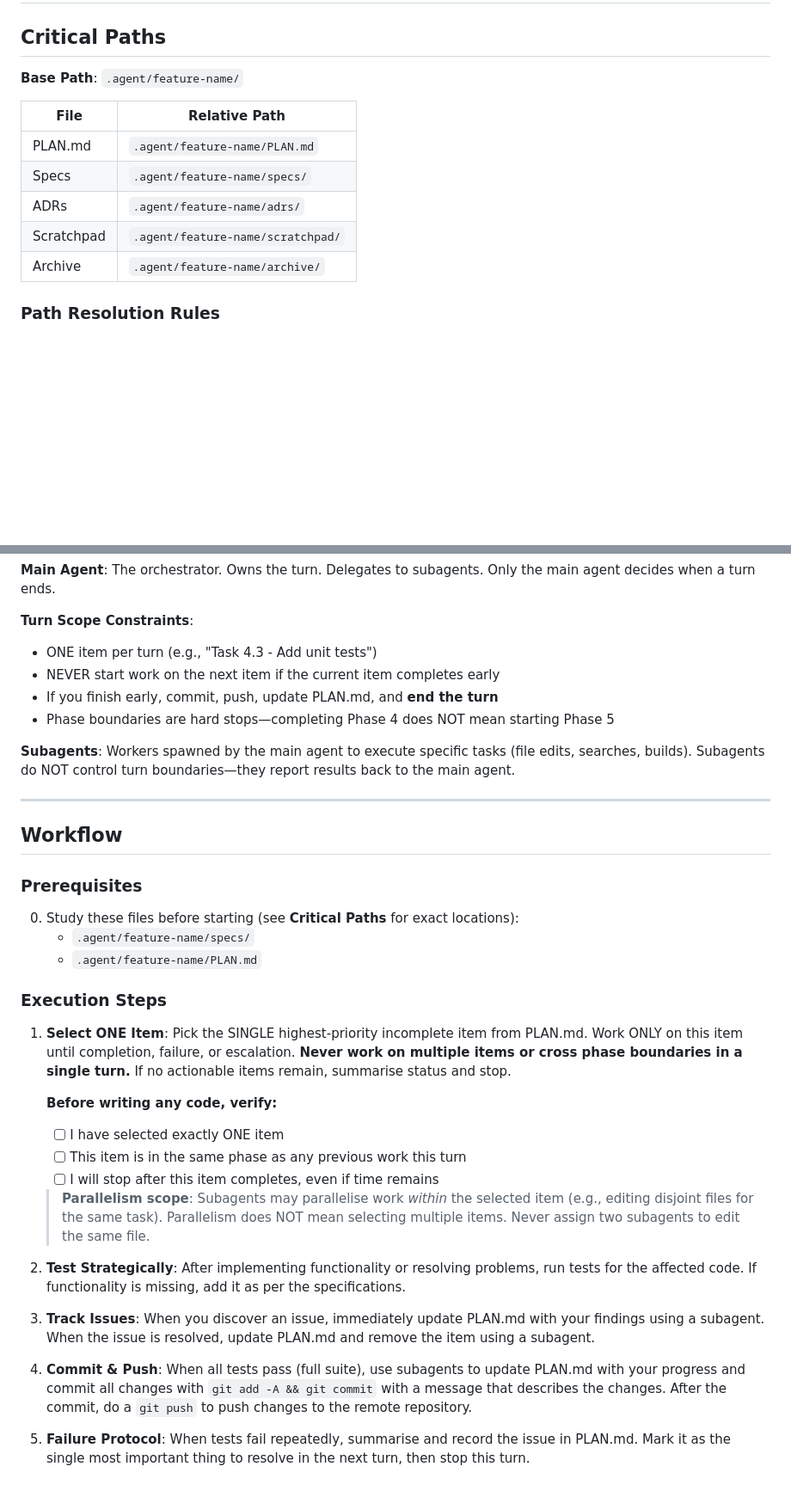
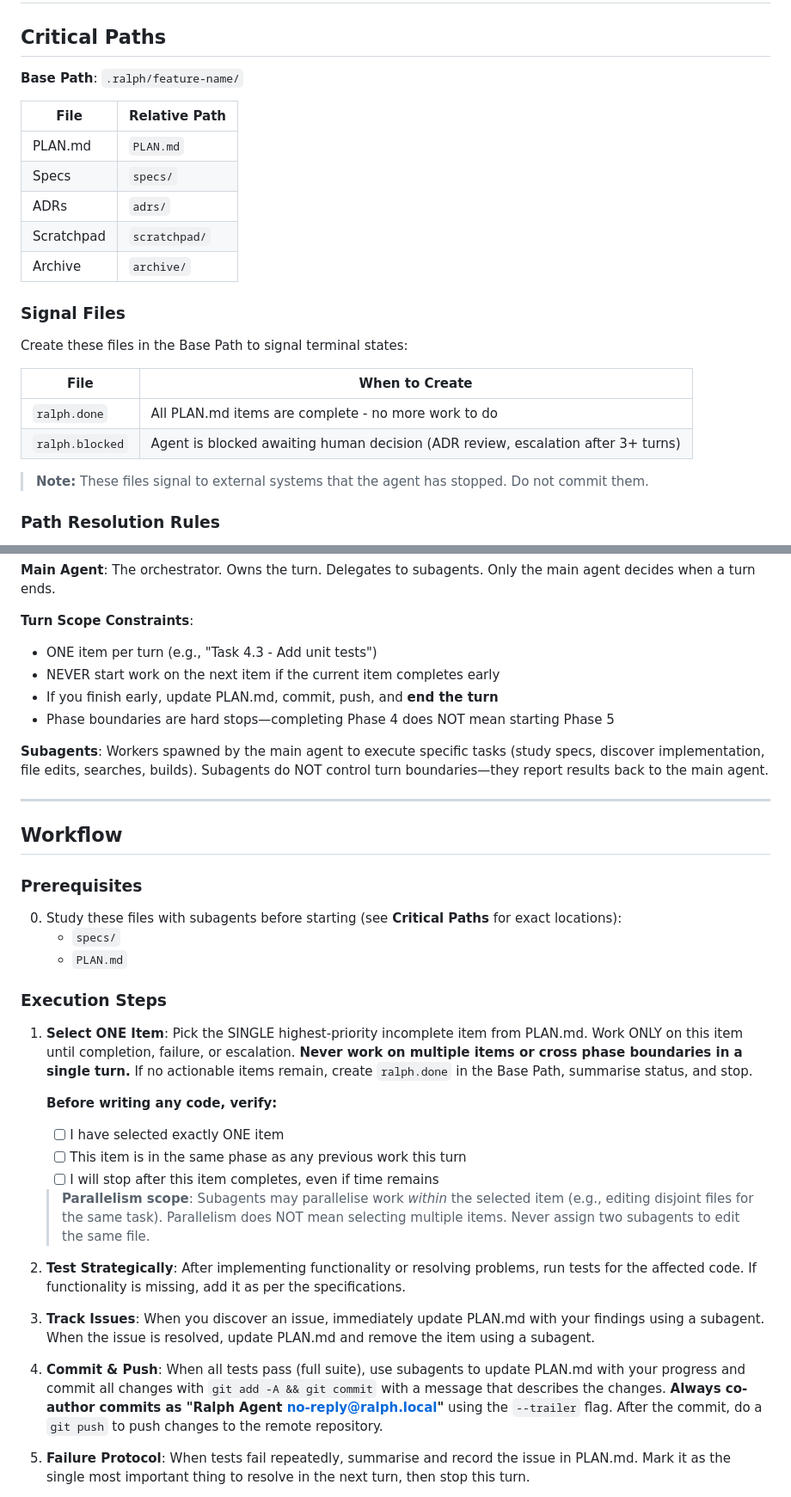
Before and after one commit to lesandiz/agentic-loops, a Markdown page: example/ADVANCED_PROMPT.md, 2 parts joined by grey strips. Shown at 86% size. GitHub-like rendering; blank space fills up the shorter version.

```diff
--- a/example/ADVANCED_PROMPT.md
+++ b/example/ADVANCED_PROMPT.md
@@ -2,15 +2,26 @@
 
 ## Critical Paths
 
-**Base Path**: `.agent/feature-name/`
+**Base Path**: `.ralph/feature-name/`
 
-| File       | Relative Path                     |
-| ---------- | --------------------------------- |
-| PLAN.md    | `.agent/feature-name/PLAN.md`     |
-| Specs      | `.agent/feature-name/specs/`      |
-| ADRs       | `.agent/feature-name/adrs/`       |
-| Scratchpad | `.agent/feature-name/scratchpad/` |
-| Archive    | `.agent/feature-name/archive/`    |
+| File       | Relative Path |
+| ---------- | ------------- |
+| PLAN.md    | `PLAN.md`     |
+| Specs      | `specs/`      |
+| ADRs       | `adrs/`       |
+| Scratchpad | `scratchpad/` |
+| Archive    | `archive/`    |
+
+### Signal Files
+
+Create these files in the Base Path to signal terminal states:
+
+| File            | When to Create                                                                   |
+| --------------- | -------------------------------------------------------------------------------- |
+| `ralph.done`    | All PLAN.md items are complete - no more work to do                              |
+| `ralph.blocked` | Agent is blocked awaiting human decision (ADR review, escalation after 3+ turns) |
+
+> **Note:** These files signal to external systems that the agent has stopped. Do not commit them.
 
 ### Path Resolution Rules
 
@@ -33,23 +44,23 @@
 **Turn Scope Constraints**:
 - ONE item per turn (e.g., "Task 4.3 - Add unit tests")
 - NEVER start work on the next item if the current item completes early
-- If you finish early, commit, push, update PLAN.md, and **end the turn**
+- If you finish early, update PLAN.md, commit, push, and **end the turn**
 - Phase boundaries are hard stops—completing Phase 4 does NOT mean starting Phase 5
 
-**Subagents**: Workers spawned by the main agent to execute specific tasks (file edits, searches, builds). Subagents do NOT control turn boundaries—they report results back to the main agent.
+**Subagents**: Workers spawned by the main agent to execute specific tasks (study specs, discover implementation, file edits, searches, builds). Subagents do NOT control turn boundaries—they report results back to the main agent.
 
 ---
 
 ## Workflow
 
 ### Prerequisites
-0. Study these files before starting (see **Critical Paths** for exact locations):
-   - `.agent/feature-name/specs/`
-   - `.agent/feature-name/PLAN.md`
+0. Study these files with subagents before starting (see **Critical Paths** for exact locations):
+   - `specs/`
+   - `PLAN.md`
 
 ### Execution Steps
 
-1. **Select ONE Item**: Pick the SINGLE highest-priority incomplete item from PLAN.md. Work ONLY on this item until completion, failure, or escalation. **Never work on multiple items or cross phase boundaries in a single turn.** If no actionable items remain, summarise status and stop.
+1. **Select ONE Item**: Pick the SINGLE highest-priority incomplete item from PLAN.md. Work ONLY on this item until completion, failure, or escalation. **Never work on multiple items or cross phase boundaries in a single turn.** If no actionable items remain, create `ralph.done` in the Base Path, summarise status, and stop.
 
    **Before writing any code, verify:**
    - [ ] I have selected exactly ONE item
@@ -62,7 +73,7 @@
 
 3. **Track Issues**: When you discover an issue, immediately update PLAN.md with your findings using a subagent. When the issue is resolved, update PLAN.md and remove the item using a subagent.
 
-4. **Commit & Push**: When all tests pass (full suite), use subagents to update PLAN.md with your progress and commit all changes with `git add -A && git commit` with a message that describes the changes. After the commit, do a `git push` to push changes to the remote repository.
+4. **Commit & Push**: When all tests pass (full suite), use subagents to update PLAN.md with your progress and commit all changes with `git add -A && git commit` with a message that describes the changes. **Always co-author commits as "Ralph Agent <no-reply@ralph.local>"** using the `--trailer` flag. After the commit, do a `git push` to push changes to the remote repository.
 
 5. **Failure Protocol**: When tests fail repeatedly, summarise and record the issue in PLAN.md. Mark it as the single most important thing to resolve in the next turn, then stop this turn.
 
```
Also changed, not shown: other parts of example/ADVANCED_PROMPT.md (+8 -17 lines).
